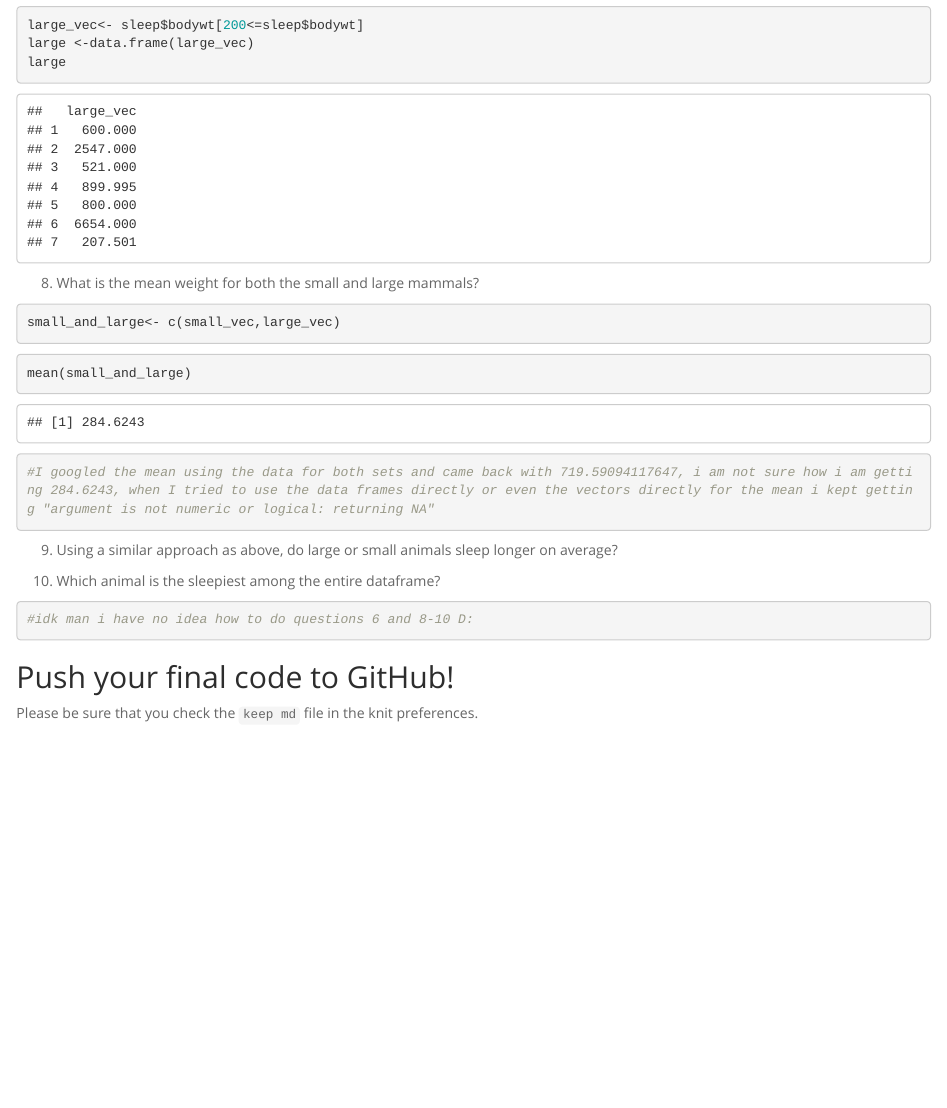
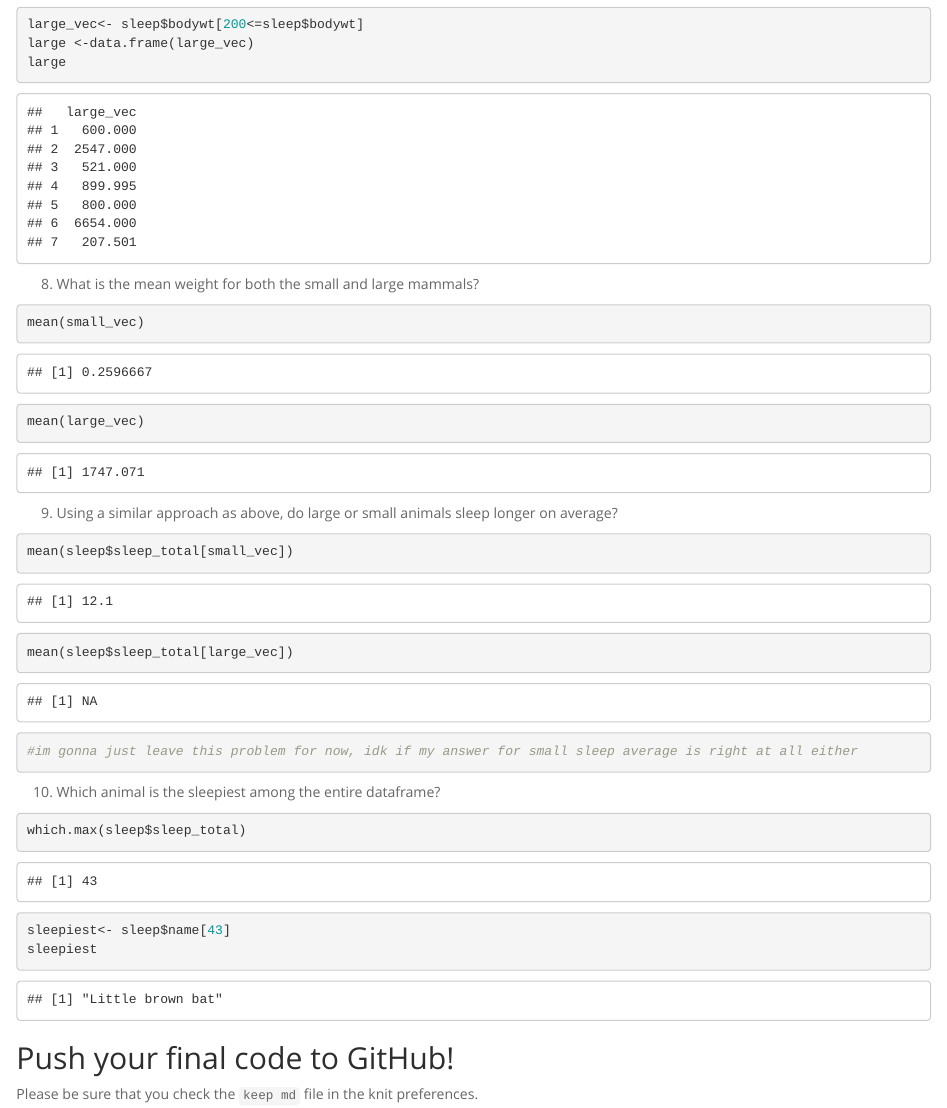
Before and after one commit to viviwaqi/BIS15W2022_vliu, an R Markdown document (lab3/lab3_hw.Rmd): the page in a window 1100 px wide, from 5630 px down before the commit and from 6950 px down after it, so that both start at the same text. The pictures show the output file lab3/lab3_hw.html that the author committed with the source, opened offline.

Commit message:
lab 3 hw completed i guess

````diff
--- a/lab3/lab3_hw.Rmd
+++ b/lab3/lab3_hw.Rmd
@@ -80,34 +81,29 @@ large
 
 8. What is the mean weight for both the small and large mammals?
 ```{r}
-small_and_large<- c(small_vec,large_vec)
+mean(small_vec)
 ```
 
 
 ```{r}
-mean(small_and_large)
-#I googled the mean using the data for both sets and came back with 719.59094117647, i am not sure how i am getting 284.6243, when I tried to use the data frames directly or even the vectors directly for the mean i kept getting "argument is not numeric or logical: returning NA"
-```
-```{r}
-
+mean(large_vec)
 ```
 
 9. Using a similar approach as above, do large or small animals sleep longer on average?
 ```{r}
-
+mean(sleep$sleep_total[small_vec])
 ```
 
 ```{r}
-
+mean(sleep$sleep_total[large_vec])
+#im gonna just leave this problem for now, idk if my answer for small sleep average is right at all either
 ```
 
 10. Which animal is the sleepiest among the entire dataframe?
 ```{r}
-
-```
-
-```{r}
-#idk man i have no idea how to do questions 6 and 8-10 D:
+which.max(sleep$sleep_total)
+sleepiest<- sleep$name[43]
+sleepiest
 ```
 
 ## Push your final code to GitHub!
````
Also changed, not shown: lab3/lab3_hw.html, lab3/lab3_hw.Rmd (5 more changed lines).
